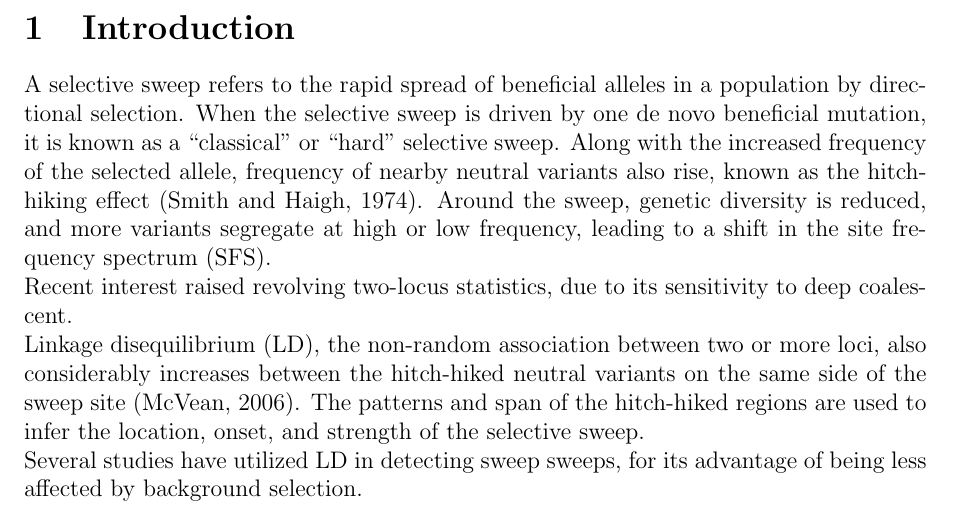
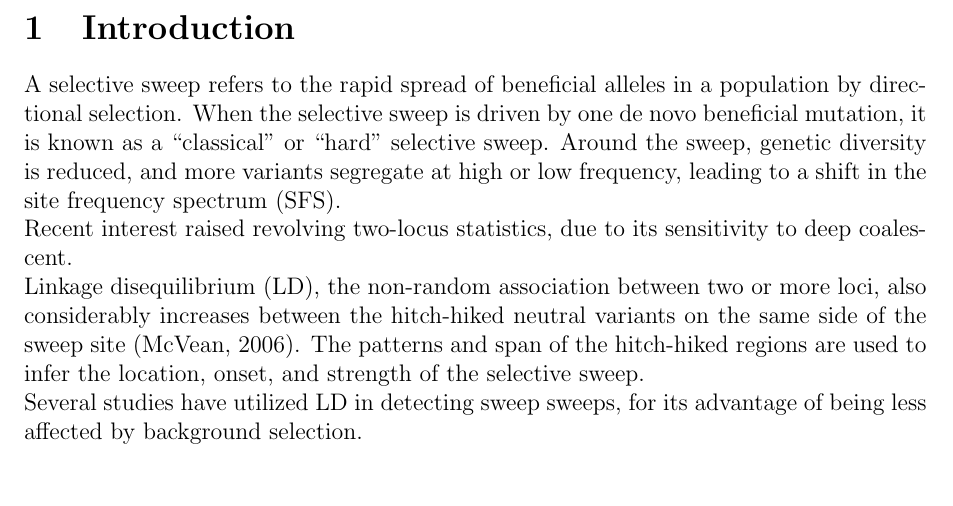
Before and after one commit to BCFZzw/rerun_fwdpy, a LaTeX paper (Dz_draft/Dz_scan_draft.tex): part of page 4 of 6, cut so that both start at the same text, the shorter picture padded with empty space. Compiled offline with pdfLaTeX.

Commit message:
removed too basic introduction

```diff
--- a/Dz_draft/Dz_scan_draft.tex
+++ b/Dz_draft/Dz_scan_draft.tex
@@ -42,7 +42,7 @@ Keywords: selective sweep, sweep detection, two-locus statistics, linkage disequ
 
 % Introduction
 \section{Introduction}
-A selective sweep refers to the rapid spread of beneficial alleles in a population by directional selection. When the selective sweep is driven by one de novo beneficial mutation, it is known as a “classical” or “hard” selective sweep. Along with the increased frequency of the selected allele, frequency of nearby neutral variants also rise, known as the hitch-hiking effect (Smith and Haigh, 1974). Around the sweep, genetic diversity is reduced, and more variants segregate at high or low frequency, leading to a shift in the site frequency spectrum (SFS).
+A selective sweep refers to the rapid spread of beneficial alleles in a population by directional selection. When the selective sweep is driven by one de novo beneficial mutation, it is known as a “classical” or “hard” selective sweep. Around the sweep, genetic diversity is reduced, and more variants segregate at high or low frequency, leading to a shift in the site frequency spectrum (SFS).
 \\
 Recent interest raised revolving two-locus statistics, due to its sensitivity to deep coalescent.
 \\
```
Also changed, not shown: Dz_draft/Dz_scan_draft.pdf, 4 other files.
